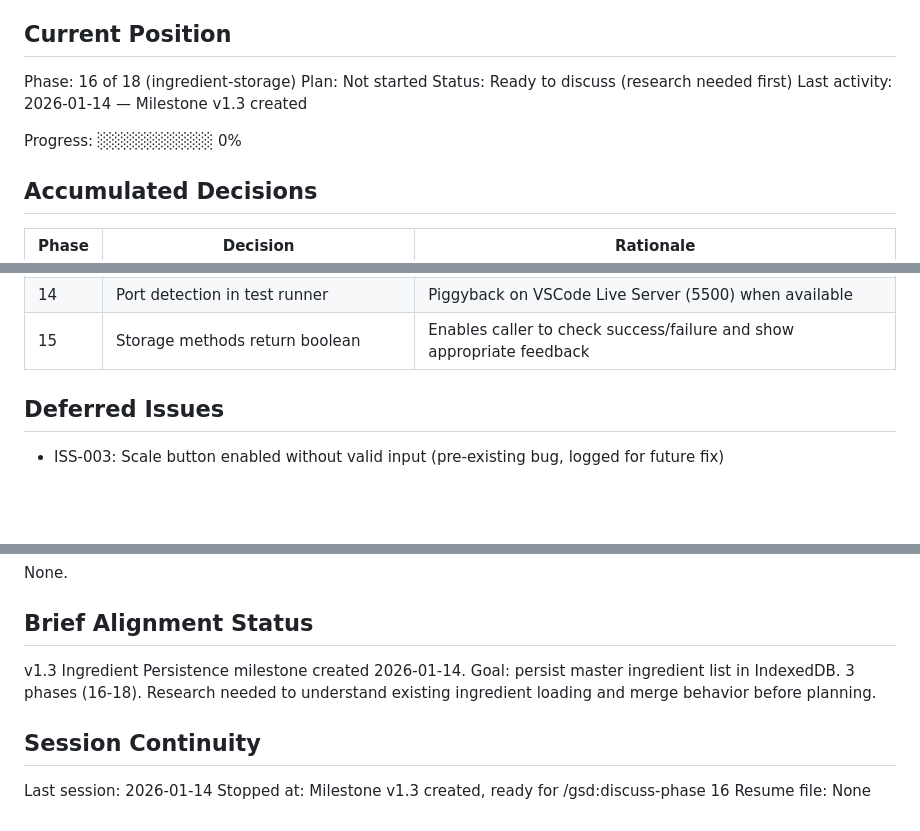
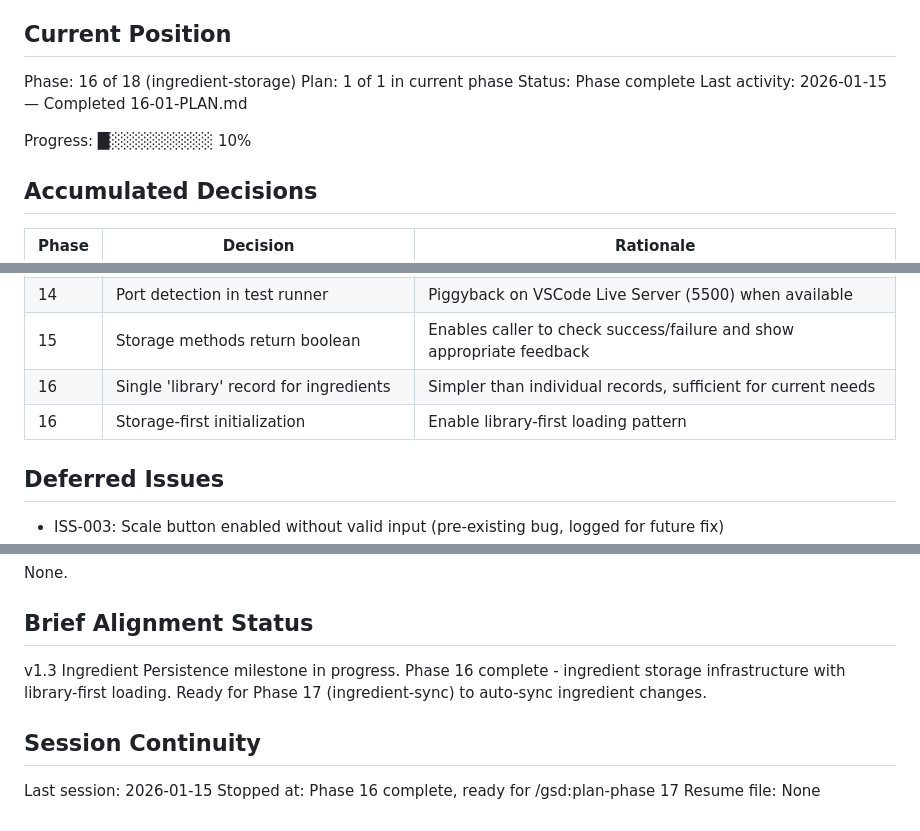
Before and after one commit to jabbermarky/icecream, a Markdown page: .planning/STATE.md, 3 parts joined by grey strips. Drawn GitHub-style; blank space fills up the shorter version.

Commit message:
docs(16-01): complete ingredient storage infrastructure plan
Tasks completed: 3/3
- Extend IndexedDB with ingredients store
- Modify app startup to load library ingredients
- Add ingredient storage tests

SUMMARY: .planning/phases/16-ingredient-storage/16-01-SUMMARY.md

```diff
--- a/.planning/STATE.md
+++ b/.planning/STATE.md
@@ -10,11 +10,11 @@ See: .planning/PROJECT.md (updated 2026-01-13)
 ## Current Position
 
 Phase: 16 of 18 (ingredient-storage)
-Plan: Not started
-Status: Ready to discuss (research needed first)
-Last activity: 2026-01-14 — Milestone v1.3 created
+Plan: 1 of 1 in current phase
+Status: Phase complete
+Last activity: 2026-01-15 — Completed 16-01-PLAN.md
 
-Progress: ░░░░░░░░░░ 0%
+Progress: █░░░░░░░░░ 10%
 
 ## Accumulated Decisions
 
@@ -41,6 +41,8 @@ Progress: ░░░░░░░░░░ 0%
 | 14 | Save to library as default | Primary action for most users; file export as secondary |
 | 14 | Port detection in test runner | Piggyback on VSCode Live Server (5500) when available |
 | 15 | Storage methods return boolean | Enables caller to check success/failure and show appropriate feedback |
+| 16 | Single 'library' record for ingredients | Simpler than individual records, sufficient for current needs |
+| 16 | Storage-first initialization | Enable library-first loading pattern |
 
 ## Deferred Issues
 
@@ -63,10 +65,10 @@ None.
 
 ## Brief Alignment Status
 
-v1.3 Ingredient Persistence milestone created 2026-01-14. Goal: persist master ingredient list in IndexedDB. 3 phases (16-18). Research needed to understand existing ingredient loading and merge behavior before planning.
+v1.3 Ingredient Persistence milestone in progress. Phase 16 complete - ingredient storage infrastructure with library-first loading. Ready for Phase 17 (ingredient-sync) to auto-sync ingredient changes.
 
 ## Session Continuity
 
-Last session: 2026-01-14
-Stopped at: Milestone v1.3 created, ready for /gsd:discuss-phase 16
+Last session: 2026-01-15
+Stopped at: Phase 16 complete, ready for /gsd:plan-phase 17
 Resume file: None
```
Also changed, not shown: .planning/ROADMAP.md (+3 -4 lines), 1 other file.
